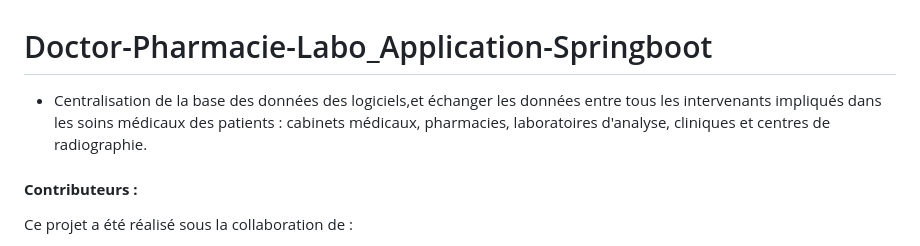
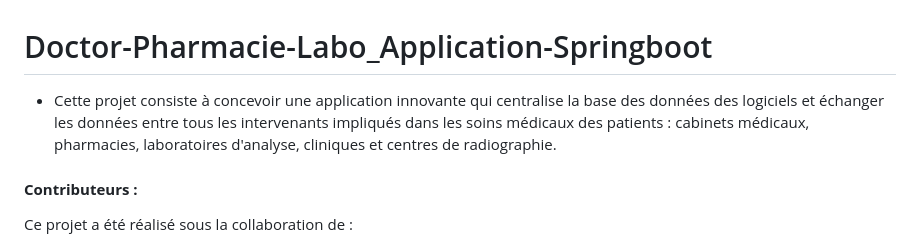
Before and after one commit to Bouchnak-Maher/Doctor-Pharmacie-Labo_Application-Springboot, a Markdown page: README.md, the part around the change. Drawn GitHub-style.

```diff
--- a/README.md
+++ b/README.md
@@ -1,5 +1,6 @@
 # Doctor-Pharmacie-Labo_Application-Springboot
-- Centralisation de la base des données  des logiciels,et  échanger  les données entre tous les intervenants impliqués dans les soins médicaux des patients  : cabinets médicaux, pharmacies, laboratoires d'analyse, cliniques et centres de radiographie.
+- Cette projet consiste à concevoir une application innovante qui centralise la base des données  des logiciels et  échanger  les données entre tous les intervenants impliqués dans les soins médicaux des patients  : cabinets médicaux, pharmacies, laboratoires d'analyse, cliniques et centres de radiographie.
+
 #### **Contributeurs :**
 Ce projet a été réalisé sous la collaboration de :
   * [Bouchnak Maher](https://github.com/Bouchnak-Maher)
```
